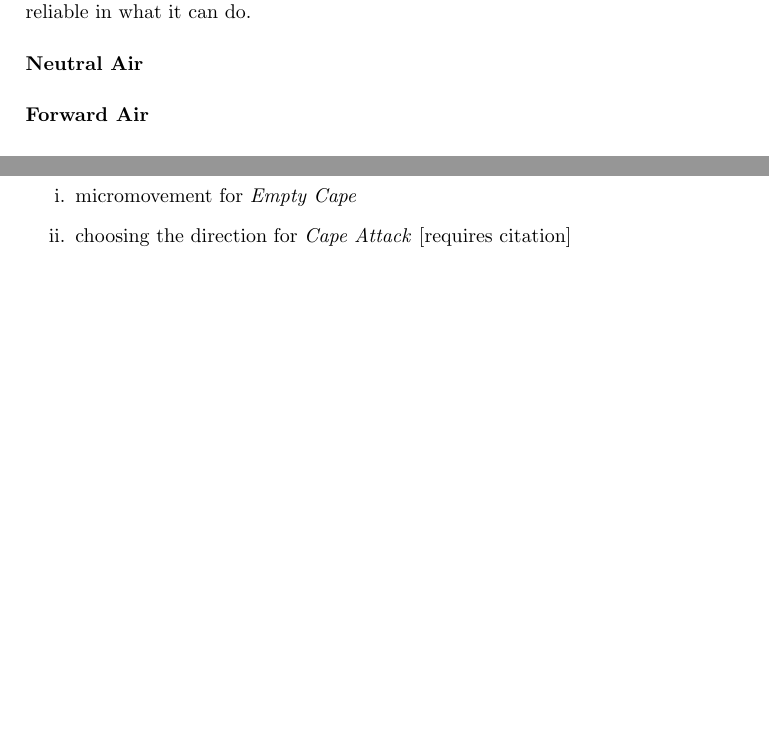
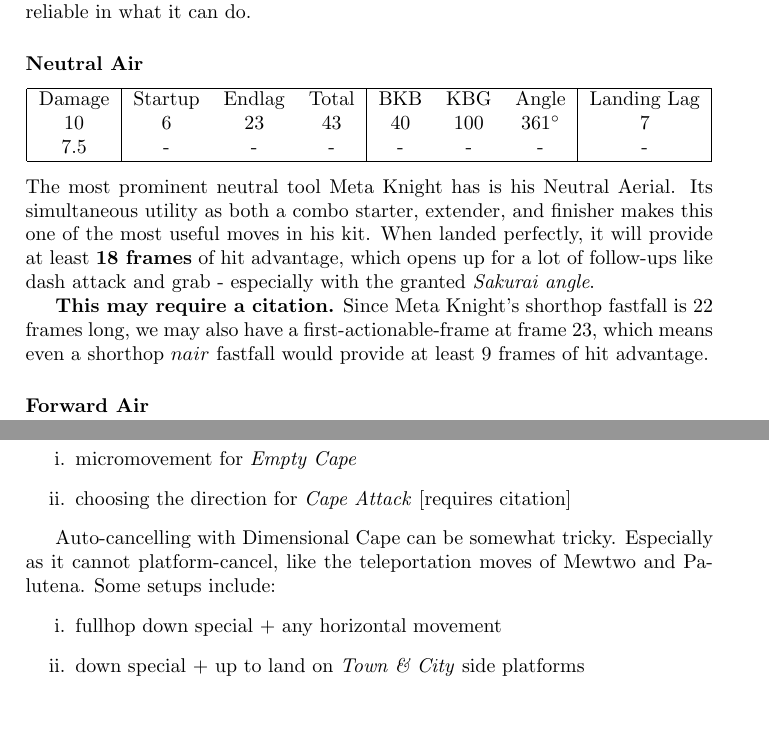
Before and after one commit to crovdoto/smash-master, a LaTeX document (main.tex, which reads ultimate/metaknight/moves.tex): two parts of pages 4 and 6 of 8 before the commit and two parts of pages 4 and 6 of 9 after it, joined at a grey line, cut so that both start at the same text, the shorter picture padded with empty space. Compiled offline with pdfLaTeX.

Commit message:
META KNIGHT: neutral air, dimcape

```diff
--- a/ultimate/metaknight/moves.tex
+++ b/ultimate/metaknight/moves.tex
@@ -55,6 +55,18 @@ Due to its absurd shield safety and low endlag, \textit{f-smash} is one of Meta
 The fastest \textit{d-smash} in the game. An excellent ``get-off-me'' option. The unorthodox hitbox shape makes it difficult to hit at times, particularly if you seek to use it as a finisher to your combos, but its speed makes it reliable in what it can do.
 
 \paragraph{Neutral Air}
+\begin{center}
+	\begin{tabular}{| c | c  c  c | c  c  c | c |}
+		\hline
+		Damage &	Startup	& Endlag & Total & BKB & KBG & Angle &	Landing Lag	\\
+		10	&	6	&	23	&	43	&	40	&	100 & 	361\deg	&	7 		\\
+		7.5	&	-	&	-	&	-	&	- 	& 	- 	&	-		&	-		\\
+		\hline
+	\end{tabular}
+\end{center}
+The most prominent neutral tool Meta Knight has is his Neutral Aerial. Its simultaneous utility as both a combo starter, extender, and finisher makes this one of the most useful moves in his kit. When landed perfectly, it will provide at least \textbf{18 frames} of hit advantage, which opens up for a lot of follow-ups like dash attack and grab - especially with the granted \textit{Sakurai angle}.
+
+\textbf{This may require a citation.} Since Meta Knight's shorthop fastfall is $22$ frames long, we may also have a first-actionable-frame at frame $23$, which means even a shorthop $nair$ fastfall would provide at least 9 frames of hit advantage.
 \paragraph{Forward Air}
 \paragraph{Back Air}
 Generally a safe spacing aerial with high knockback scaling. Typical finisher for reverse bridges.
@@ -143,4 +155,11 @@ One may also utilise the C-stick to either:
 	\item choosing the direction for \textit{Cape Attack} [requires citation] % TODO: prove this
 \end{enumerate}
 
+Auto-cancelling with Dimensional Cape can be somewhat tricky. Especially as it cannot platform-cancel, like the teleportation moves of Mewtwo and Palutena.
+Some setups include:
+\begin{enumerate}[label = \roman*.]
+	\item fullhop down special + any horizontal movement
+	\item down special + up to land on \textit{Town \& City} side platforms
+\end{enumerate}
+
 \paragraph{Grabs}
```
Also changed, not shown: ultimate/metaknight/moves.tex (2 more changed lines).
